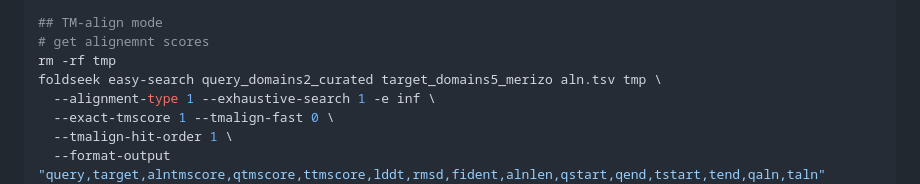
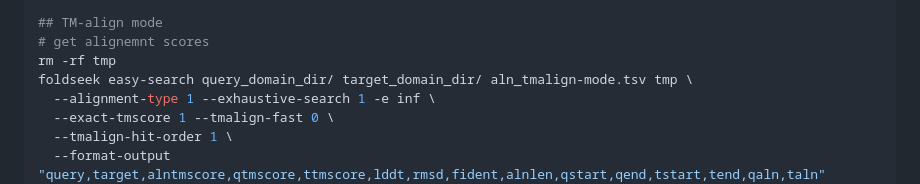
Before and after one commit to krs-lab/flexible-alignment, a Markdown page: 3.4_foldseek/README.md, the part around the change. Rendered like a GitHub page.

Commit message:
updating fs

```diff
--- a/3.4_foldseek/README.md
+++ b/3.4_foldseek/README.md
@@ -42,7 +42,7 @@ source /fast_disk/visnu/foldseek_env.sh
 ## TM-align mode
 # get alignemnt scores
 rm -rf tmp
-foldseek easy-search query_domains2_curated target_domains5_merizo aln.tsv tmp \
+foldseek easy-search query_domain_dir/ target_domain_dir/ aln_tmalign-mode.tsv tmp \
   --alignment-type 1 --exhaustive-search 1 -e inf \
   --exact-tmscore 1 --tmalign-fast 0 \
   --tmalign-hit-order 1 \
```
